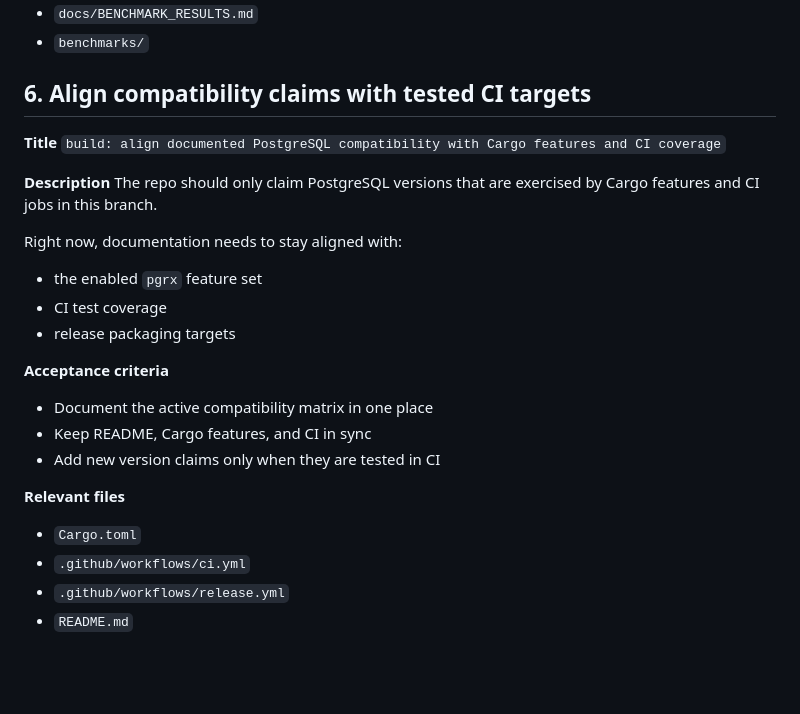
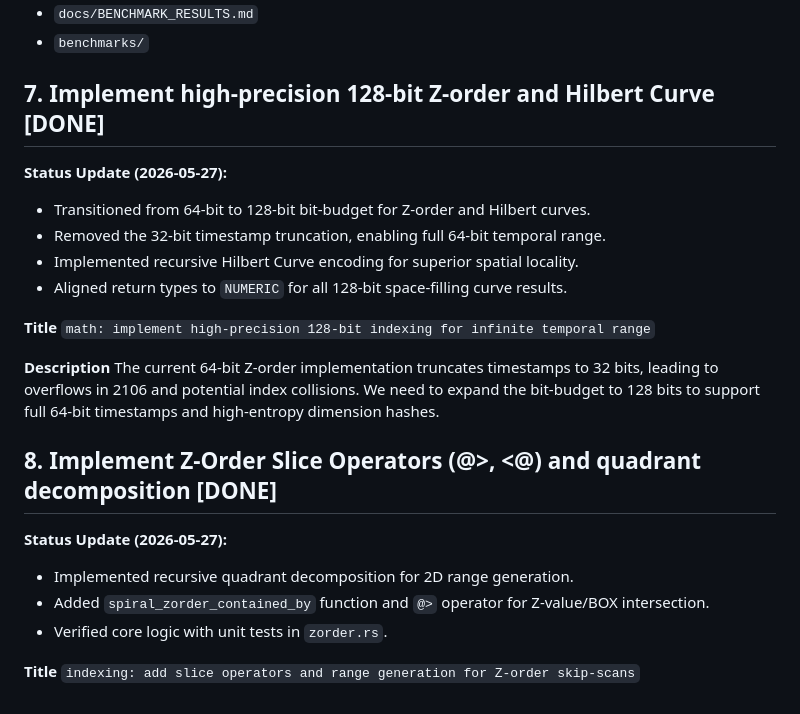
Before and after one commit to jonatas/spiral, a Markdown page: docs/GITHUB_ISSUES.md, the part around the change. Drawn GitHub-style; blank space fills up the shorter version.

Commit message:
docs: close issues #57 and #54 (128-bit Z-order and Slice operators)

```diff
--- a/docs/GITHUB_ISSUES.md
+++ b/docs/GITHUB_ISSUES.md
@@ -161,29 +161,26 @@ This issue tracks a stricter documentation policy:
 - `docs/BENCHMARK_RESULTS.md`
 - `benchmarks/`
 
-## 6. Align compatibility claims with tested CI targets
+## 7. Implement high-precision 128-bit Z-order and Hilbert Curve [DONE]
+
+**Status Update (2026-05-27):**
+- Transitioned from 64-bit to 128-bit bit-budget for Z-order and Hilbert curves.
+- Removed the 32-bit timestamp truncation, enabling full 64-bit temporal range.
+- Implemented recursive Hilbert Curve encoding for superior spatial locality.
+- Aligned return types to `NUMERIC` for all 128-bit space-filling curve results.
 
 **Title**
-`build: align documented PostgreSQL compatibility with Cargo features and CI coverage`
+`math: implement high-precision 128-bit indexing for infinite temporal range`
 
 **Description**
-The repo should only claim PostgreSQL versions that are exercised by Cargo features and CI jobs in this branch.
+The current 64-bit Z-order implementation truncates timestamps to 32 bits, leading to overflows in 2106 and potential index collisions. We need to expand the bit-budget to 128 bits to support full 64-bit timestamps and high-entropy dimension hashes.
 
-Right now, documentation needs to stay aligned with:
+## 8. Implement Z-Order Slice Operators (@>, <@) and quadrant decomposition [DONE]
 
-- the enabled `pgrx` feature set
-- CI test coverage
-- release packaging targets
+**Status Update (2026-05-27):**
+- Implemented recursive quadrant decomposition for 2D range generation.
+- Added `spiral_zorder_contained_by` function and `@>` operator for Z-value/BOX intersection.
+- Verified core logic with unit tests in `zorder.rs`.
 
-**Acceptance criteria**
-
-- Document the active compatibility matrix in one place
-- Keep README, Cargo features, and CI in sync
-- Add new version claims only when they are tested in CI
-
-**Relevant files**
-
-- `Cargo.toml`
-- `.github/workflows/ci.yml`
-- `.github/workflows/release.yml`
-- `README.md`
+**Title**
+`indexing: add slice operators and range generation for Z-order skip-scans`
```
